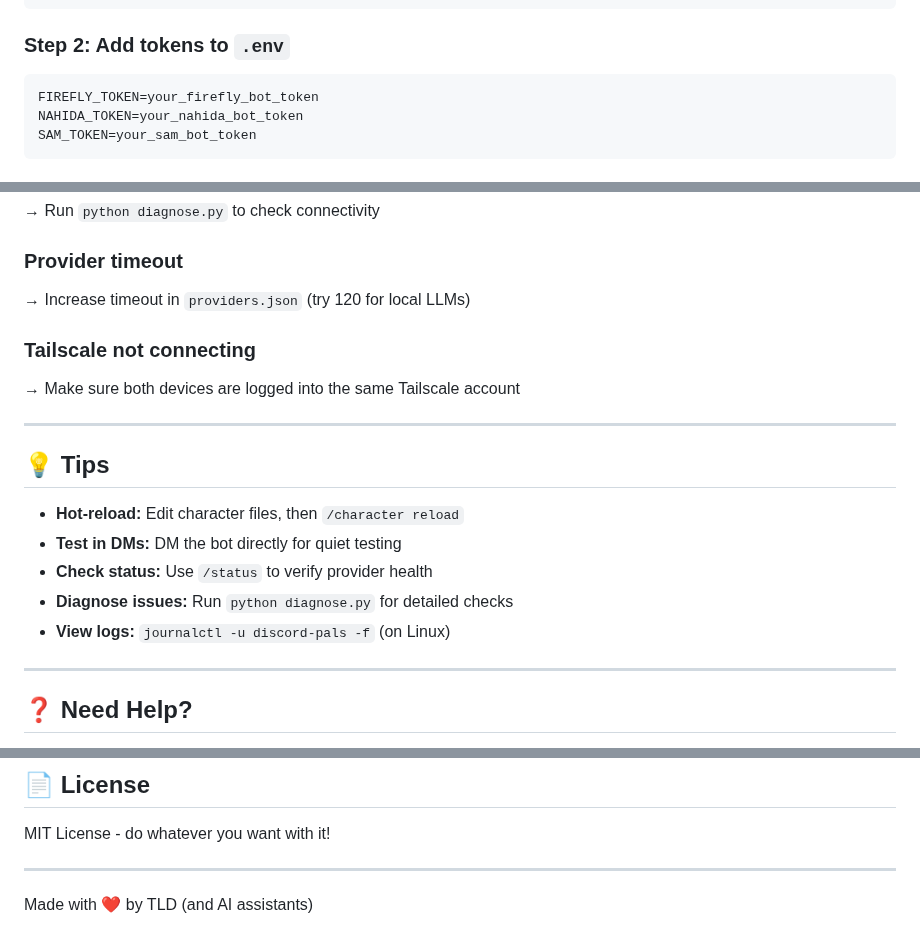
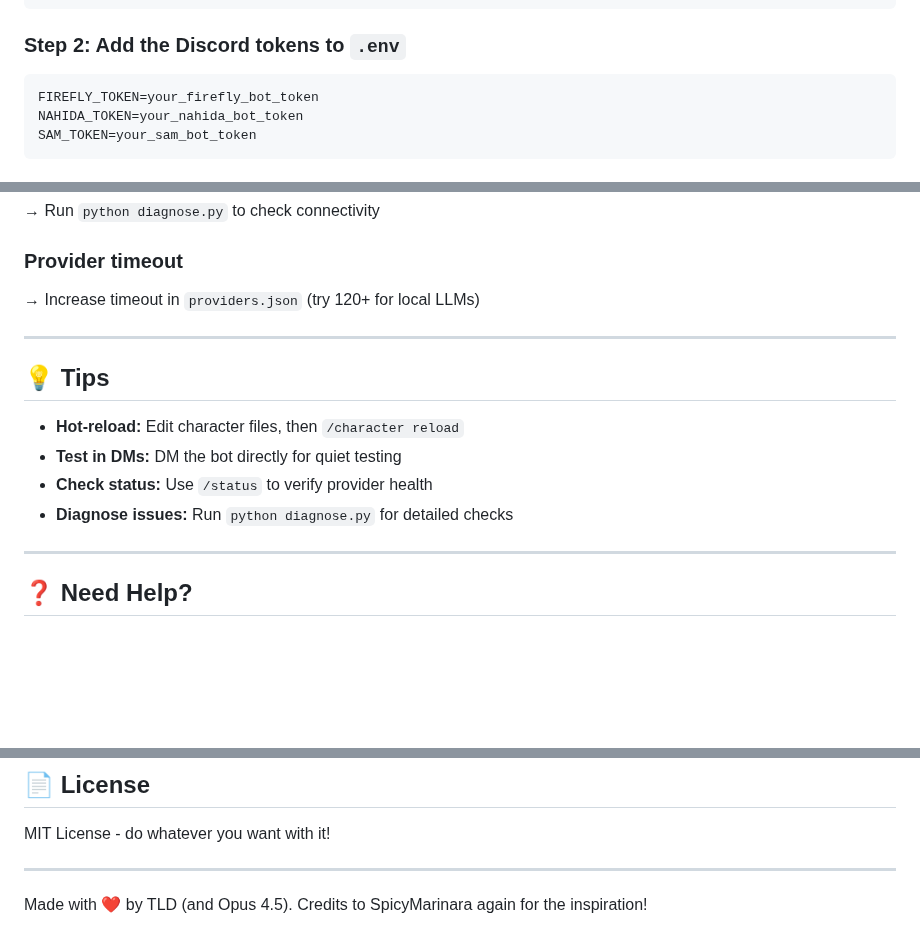
Before and after one commit to TheLonelyDevil9/discord-pals, a Markdown page: README.md, 3 parts joined by grey strips. Drawn GitHub-style; blank space fills up the shorter version.

Commit message:
Clarify Discord token instructions and add credits
Updated README to clarify Discord token requirements and added credits.

````diff
--- a/README.md
+++ b/README.md
@@ -381,7 +381,7 @@ Run multiple characters from ONE process:
 }
 ```
 
-### Step 2: Add tokens to `.env`
+### Step 2: Add the **Discord** tokens to `.env`
 
 ```env
 FIREFLY_TOKEN=your_firefly_bot_token
@@ -464,11 +464,7 @@ discord-pals/
 
 ### Provider timeout
 
-→ Increase timeout in `providers.json` (try 120 for local LLMs)
-
-### Tailscale not connecting
-
-→ Make sure both devices are logged into the same Tailscale account
+→ Increase timeout in `providers.json` (try 120+ for local LLMs)
 
 ---
 
@@ -478,7 +474,6 @@ discord-pals/
 - **Test in DMs:** DM the bot directly for quiet testing
 - **Check status:** Use `/status` to verify provider health
 - **Diagnose issues:** Run `python diagnose.py` for detailed checks
-- **View logs:** `journalctl -u discord-pals -f` (on Linux)
 
 ---
 
@@ -497,4 +492,5 @@ MIT License - do whatever you want with it!
 
 ---
 
-Made with ❤️ by TLD (and AI assistants)
+Made with ❤️ by TLD (and Opus 4.5).
+Credits to SpicyMarinara again for the inspiration!
````
Also changed, not shown: other parts of README.md (+3 -3 lines).
